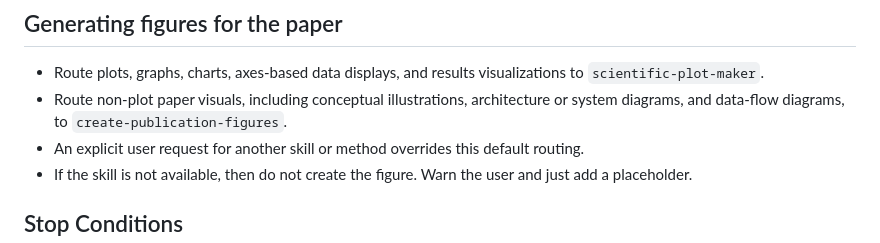
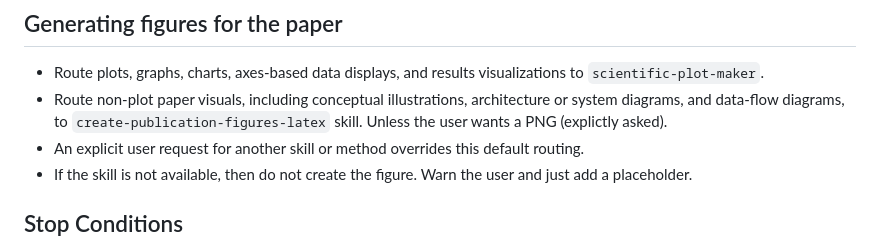
Before and after one commit to MatheusFS-dev/agent-workspace-template, a Markdown page: skills/scribe/SKILL.md, the part around the change. Rendered like a GitHub page.

Commit message:
feat: Update figure generation routing for LaTeX skill

```diff
--- a/skills/scribe/SKILL.md
+++ b/skills/scribe/SKILL.md
@@ -109,7 +109,7 @@ Do not require a visible plan or approval gate for a clear micro edit.
 ## Generating figures for the paper
 
 - Route plots, graphs, charts, axes-based data displays, and results visualizations to `scientific-plot-maker`.
-- Route non-plot paper visuals, including conceptual illustrations, architecture or system diagrams, and data-flow diagrams, to `create-publication-figures`.
+- Route non-plot paper visuals, including conceptual illustrations, architecture or system diagrams, and data-flow diagrams, to `create-publication-figures-latex` skill. Unless the user wants a PNG (explictly asked).
 - An explicit user request for another skill or method overrides this default routing.
 - If the skill is not available, then do not create the figure. Warn the user and just add a placeholder.
 
```
